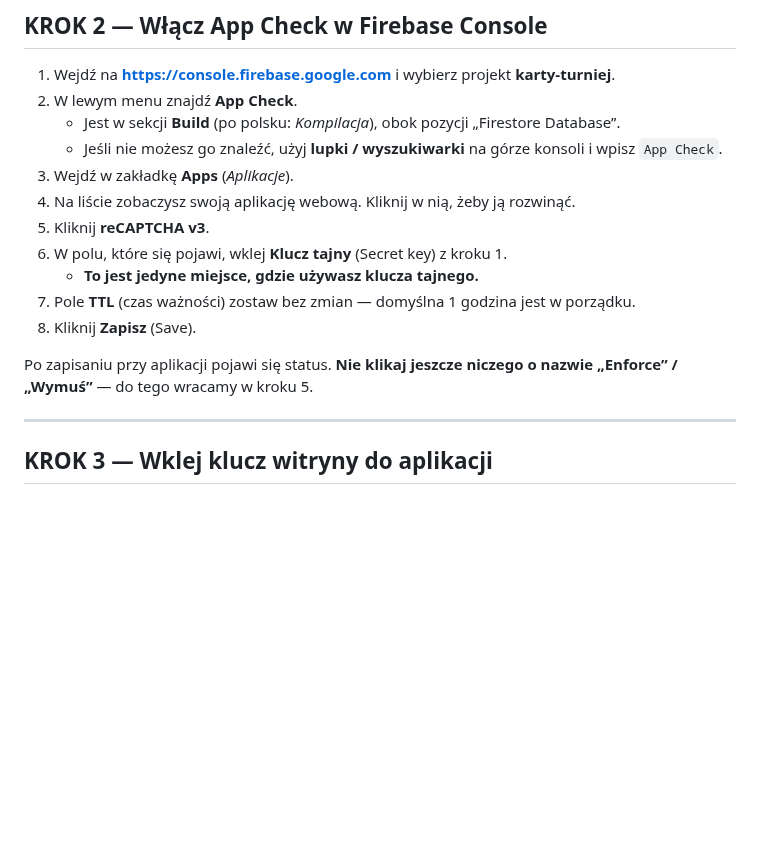
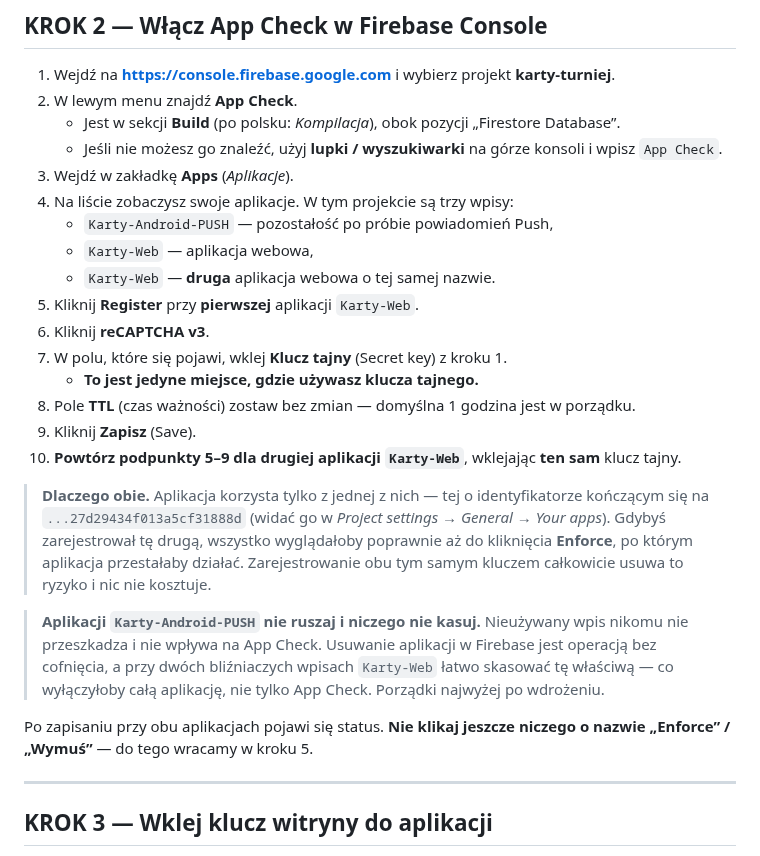
Before and after one commit to CuteLittleGoat/Karty, a Markdown page: Analizy/Instrukcja_AppCheck_2026-09-07.md, the part around the change. GitHub-like rendering; blank space fills up the shorter version.

Commit message:
Uzupełnij instrukcję App Check o przypadek dwóch aplikacji Karty-Web
W projekcie karty-turniej lista aplikacji w App Check zawiera trzy
wpisy: pozostałość po próbie powiadomień Push oraz dwie aplikacje
webowe o tej samej nazwie Karty-Web. Konfiguracja wskazuje tylko na
jedną z nich, więc rejestracja niewłaściwej ujawniłaby się dopiero po
kliknięciu Enforce, przerywając działanie aplikacji.

Krok 2 instrukcji rejestruje teraz obie aplikacje webowe tym samym
kluczem tajnym, co usuwa ryzyko pomyłki bez żadnego kosztu, wskazuje
identyfikator faktycznie używanej aplikacji do samodzielnej weryfikacji
oraz wyraźnie odradza kasowanie czegokolwiek z tej listy.

Co-Authored-By: Claude Opus 5 <noreply@anthropic.com>
Claude-Session: https://claude.ai/code/session_017Yeip4REgQczcvMEcABFXv

```diff
--- a/Analizy/Instrukcja_AppCheck_2026-09-07.md
+++ b/Analizy/Instrukcja_AppCheck_2026-09-07.md
@@ -55,14 +55,30 @@ Kod aplikacji jest już gotowy. Sam się włączy w momencie, w którym dopiszes
    - Jest w sekcji **Build** (po polsku: *Kompilacja*), obok pozycji „Firestore Database”.
    - Jeśli nie możesz go znaleźć, użyj **lupki / wyszukiwarki** na górze konsoli i wpisz `App Check`.
 3. Wejdź w zakładkę **Apps** (*Aplikacje*).
-4. Na liście zobaczysz swoją aplikację webową. Kliknij w nią, żeby ją rozwinąć.
-5. Kliknij **reCAPTCHA v3**.
-6. W polu, które się pojawi, wklej **Klucz tajny** (Secret key) z kroku 1.
+4. Na liście zobaczysz swoje aplikacje. W tym projekcie są trzy wpisy:
+   - `Karty-Android-PUSH` — pozostałość po próbie powiadomień Push,
+   - `Karty-Web` — aplikacja webowa,
+   - `Karty-Web` — **druga** aplikacja webowa o tej samej nazwie.
+5. Kliknij **Register** przy **pierwszej** aplikacji `Karty-Web`.
+6. Kliknij **reCAPTCHA v3**.
+7. W polu, które się pojawi, wklej **Klucz tajny** (Secret key) z kroku 1.
    - **To jest jedyne miejsce, gdzie używasz klucza tajnego.**
-7. Pole **TTL** (czas ważności) zostaw bez zmian — domyślna 1 godzina jest w porządku.
-8. Kliknij **Zapisz** (Save).
+8. Pole **TTL** (czas ważności) zostaw bez zmian — domyślna 1 godzina jest w porządku.
+9. Kliknij **Zapisz** (Save).
+10. **Powtórz podpunkty 5–9 dla drugiej aplikacji `Karty-Web`**, wklejając **ten sam** klucz tajny.
 
-Po zapisaniu przy aplikacji pojawi się status. **Nie klikaj jeszcze niczego o nazwie „Enforce” / „Wymuś”** — do tego wracamy w kroku 5.
+> **Dlaczego obie.** Aplikacja korzysta tylko z jednej z nich — tej o identyfikatorze
+> kończącym się na `...27d29434f013a5cf31888d` (widać go w *Project settings* → *General* → *Your apps*).
+> Gdybyś zarejestrował tę drugą, wszystko wyglądałoby poprawnie aż do kliknięcia **Enforce**,
+> po którym aplikacja przestałaby działać. Zarejestrowanie obu tym samym kluczem
+> całkowicie usuwa to ryzyko i nic nie kosztuje.
+
+> **Aplikacji `Karty-Android-PUSH` nie ruszaj i niczego nie kasuj.** Nieużywany wpis nikomu
+> nie przeszkadza i nie wpływa na App Check. Usuwanie aplikacji w Firebase jest operacją
+> bez cofnięcia, a przy dwóch bliźniaczych wpisach `Karty-Web` łatwo skasować tę właściwą —
+> co wyłączyłoby całą aplikację, nie tylko App Check. Porządki najwyżej po wdrożeniu.
+
+Po zapisaniu przy obu aplikacjach pojawi się status. **Nie klikaj jeszcze niczego o nazwie „Enforce” / „Wymuś”** — do tego wracamy w kroku 5.
 
 ---
 
```
